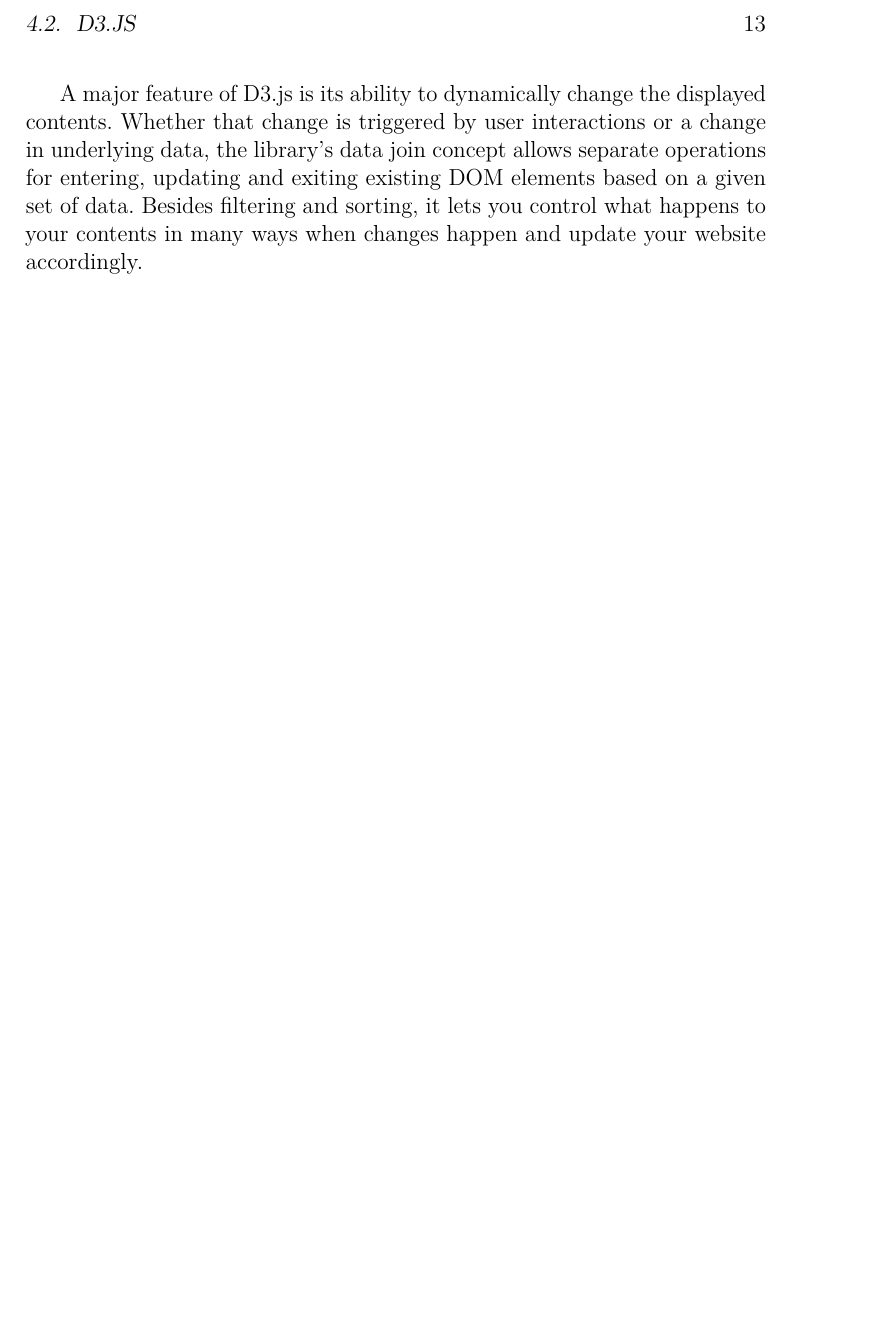
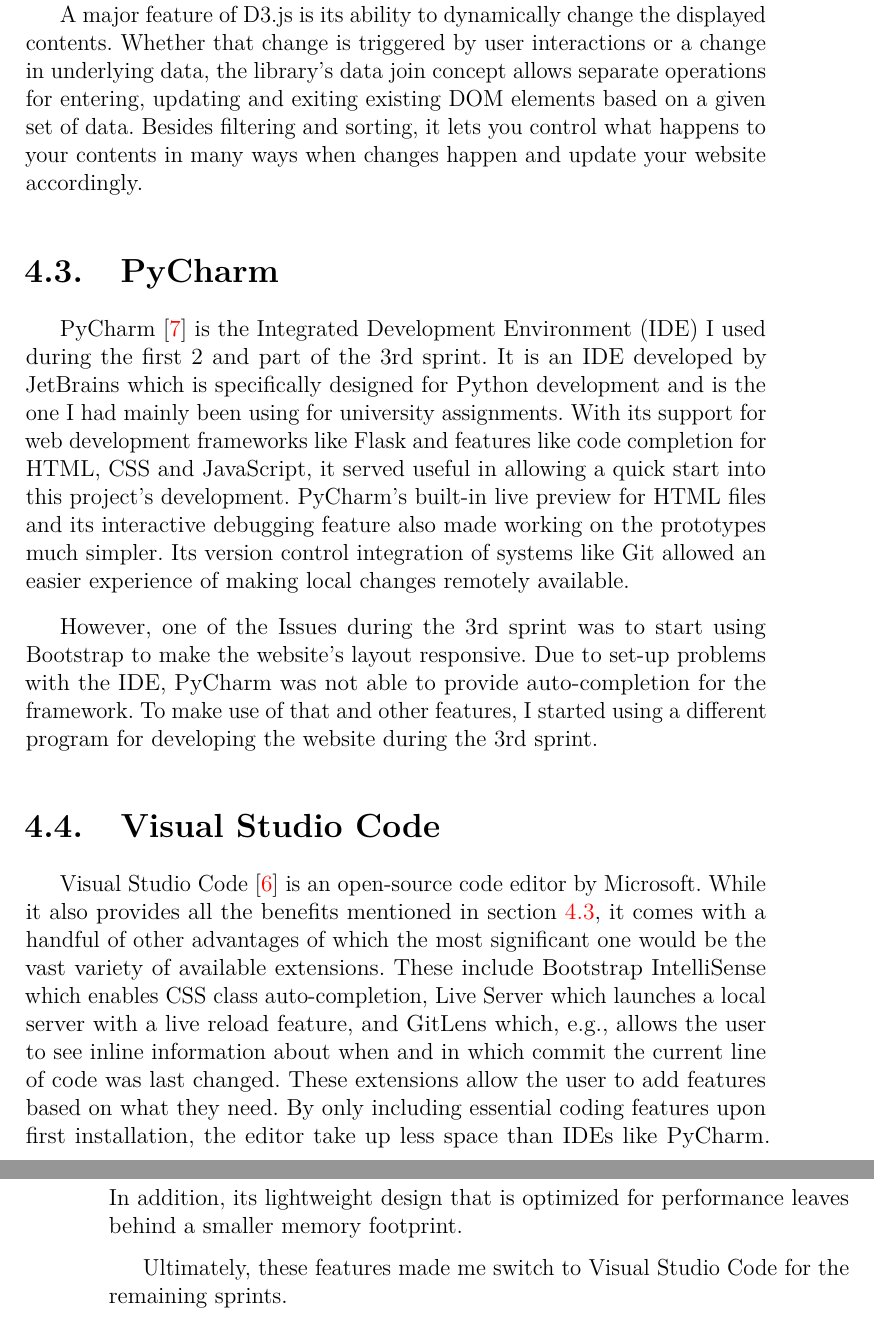
Before and after one commit to danieldf01/TFG-decision-trees-sim, a LaTeX book (doc/Memoria Latex/memoria.tex, which reads doc/Memoria Latex/tex/4_Tecnicas_y_herramientas.tex): part of page 25 of 34 before the commit and two parts of pages 25 and 26 of 34 after it, the two joined at a grey line, cut at the place of the change, the shorter picture padded with empty space. Compiled offline with pdfLaTeX.

Commit message:
Added documentation for PyCharm and VSCode #39

```diff
--- a/doc/Memoria Latex/tex/4_Tecnicas_y_herramientas.tex
+++ b/doc/Memoria Latex/tex/4_Tecnicas_y_herramientas.tex
@@ -15,8 +15,23 @@
 In this project, the newest version of Bootstrap at present, Bootstrap 5, is used. The main advantages are its usage of vanilla JavaScript for its components instead of relying on jQuery, new components for better customization and simplified CSS which reduces file size and loading times for the created pages.
 
 \section{D3.js}
-"D3" ~\cite{d3js_what_is_d3} stands for "data-driven documents" and perfectly describes the free, open-source JavaScript library. "Documents" refers to the Document Object Model (DOM). D3.js lets the user bind data to its elements. The library works like a toolbox that uses a variety of discrete modules which, e.g., allow selection and transition operations. It binds these modules together so all the necessary tools are at hand, ready to be applied.
+"D3"~\cite{d3js_what_is_d3} stands for "data-driven documents" and perfectly describes the free, open-source JavaScript library. "Documents" refers to the Document Object Model (DOM). D3.js lets the user bind data to its elements. The library works like a toolbox that uses a variety of discrete modules which, e.g., allow selection and transition operations. It binds these modules together so all the necessary tools are at hand, ready to be applied.
 
 D3.js does not invent new data presentation formats, instead, it makes use of web standards like SVG to display contents. Incorporating these standards, the library also allows the use of external stylesheets which can be employed to change the graphics' visual representations.
 
 A major feature of D3.js is its ability to dynamically change the displayed contents. Whether that change is triggered by user interactions or a change in underlying data, the library's data join concept allows separate operations for entering, updating and exiting existing DOM elements based on a given set of data. Besides filtering and sorting, it lets you control what happens to your contents in many ways when changes happen and update your website accordingly.
+
+\section{PyCharm} \label{pycharm}
+PyCharm~\cite{pycharm} is the Integrated Development Environment (IDE) I used during the first 2 and part of the 3rd sprint. It is an IDE developed by JetBrains which is specifically designed for Python development and is the one I had mainly been using for university assignments. With its support for web development frameworks like Flask and features like code completion for HTML, CSS and JavaScript, it served useful in allowing a quick start into this project's development.
+PyCharm's built-in live preview for HTML files and its interactive debugging feature also made working on the prototypes much simpler.
+Its version control integration of systems like Git allowed an easier experience of making local changes remotely available.
+
+However, one of the Issues during the 3rd sprint was to start using Bootstrap to make the website's layout responsive. Due to set-up problems with the IDE, PyCharm was not able to provide auto-completion for the framework. To make use of that and other features, I started using a different program for developing the website during the 3rd sprint.
+
+\section{Visual Studio Code}
+Visual Studio Code~\cite{vscode} is an open-source code editor by Microsoft. While it also provides all the benefits mentioned in section \ref{pycharm}, it comes with a handful of other advantages of which the most significant one would be the vast variety of available extensions.
+These include Bootstrap IntelliSense which enables CSS class auto-completion, Live Server which launches a local server with a live reload feature, and GitLens which, e.g., allows the user to see inline information about when and in which commit the current line of code was last changed.
+These extensions allow the user to add features based on what they need. By only including essential coding features upon first installation, the editor take up less space than IDEs like PyCharm.
+In addition, its lightweight design that is optimized for performance leaves behind a smaller memory footprint.
+
+Ultimately, these features made me switch to Visual Studio Code for the remaining sprints.
```
Also changed, not shown: doc/Memoria Latex/bibliografia.bib (+16 -0 lines), doc/Memoria.pdf, doc/anexos.pdf, doc/Memoria Latex/tex/4_Tecnicas_y_herramientas.tex (2 more changed lines).
